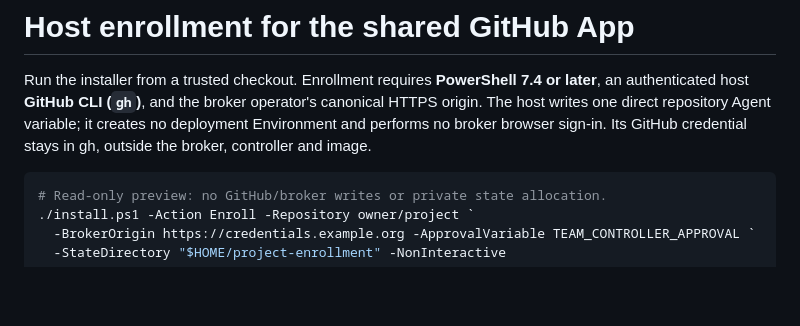
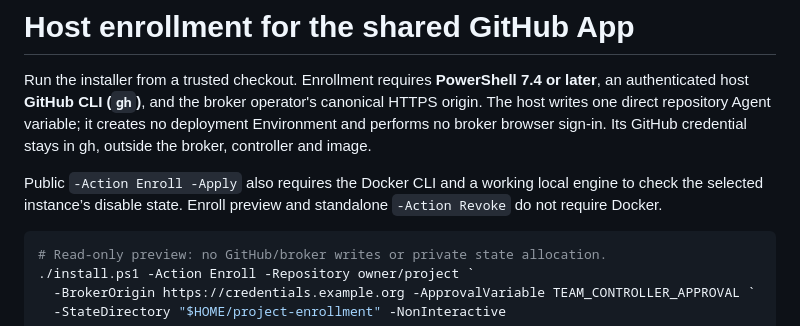
Before and after one commit to repoagent/controller, a Markdown page: docs/host-enrollment.md, the part around the change. Rendered like a GitHub page; blank space fills up the shorter version.

Commit message:
docs: state Docker prerequisite for enrollment apply

````diff
--- a/docs/host-enrollment.md
+++ b/docs/host-enrollment.md
@@ -1,6 +1,10 @@
 # Host enrollment for the shared GitHub App
 
 Run the installer from a trusted checkout. Enrollment requires **PowerShell 7.4 or later**, an authenticated host **GitHub CLI (`gh`)**, and the broker operator's canonical HTTPS origin. The host writes one direct repository Agent variable; it creates no deployment Environment and performs no broker browser sign-in. Its GitHub credential stays in gh, outside the broker, controller and image.
+
+Public `-Action Enroll -Apply` also requires the Docker CLI and a working local
+engine to check the selected instance’s disable state. Enroll preview and
+standalone `-Action Revoke` do not require Docker.
 
 ```powershell
 # Read-only preview: no GitHub/broker writes or private state allocation.
````
